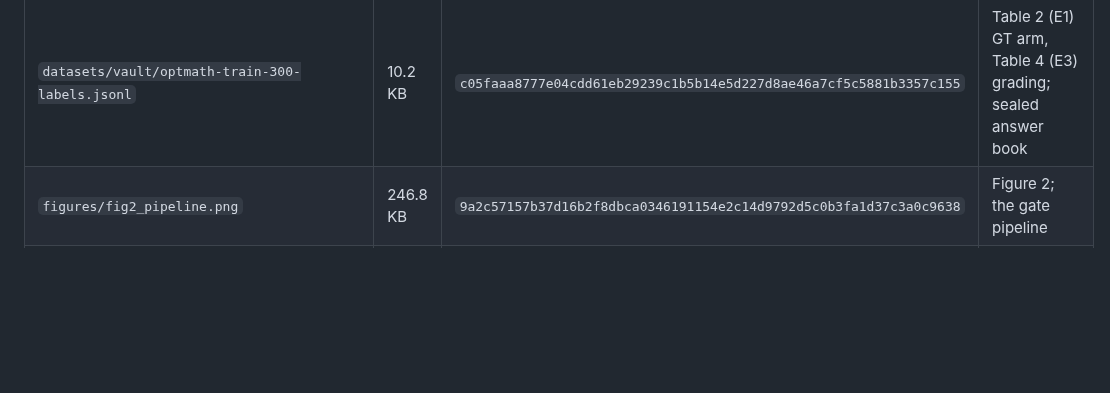
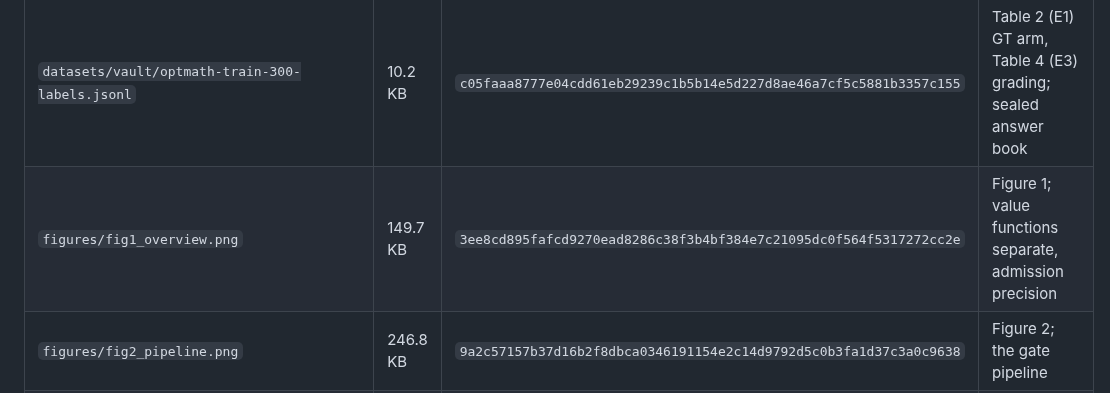
Before and after one commit to junbolian/AdmitOR, a Markdown page: artifacts/MANIFEST.md, the part around the change. Drawn GitHub-style; blank space fills up the shorter version.

```diff
--- a/artifacts/MANIFEST.md
+++ b/artifacts/MANIFEST.md
@@ -40,6 +40,7 @@ GitHub Release for tag `v1.0.0` and are verified against
 | `datasets/benchmark/` | 1.4 MB | `2140f83a22cca99df3891f2e1e4e6f7772b6bf4095d2be494c7a825be9703262` | Table 2 (E1), Table 6 (E0); the five evaluation benchmarks (5 files) |
 | `datasets/train_set/` | 2.9 MB | `b047a14747ed5dc769abbe4afb21cca168e5489c99161aec3a15953fe54a1ecc` | Table 2 (E1), Table 4 (E3); mining pool, blind variant, NANO-CO (3 files) |
 | `datasets/vault/optmath-train-300-labels.jsonl` | 10.2 KB | `c05faaa8777e04cdd61eb29239c1b5b14e5d227d8ae46a7cf5c5881b3357c155` | Table 2 (E1) GT arm, Table 4 (E3) grading; sealed answer book |
+| `figures/fig1_overview.png` | 149.7 KB | `3ee8cd895fafcd9270ead8286c38f3b4bf384e7c21095dc0f564f5317272cc2e` | Figure 1; value functions separate, admission precision |
 | `figures/fig2_pipeline.png` | 246.8 KB | `9a2c57157b37d16b2f8dbca0346191154e2c14d9792d5c0b3fa1d37c3a0c9638` | Figure 2; the gate pipeline |
 | `figures/fig3_quality.png` | 42.3 KB | `d1f4347e99eb40eab86fb1a8ceb526478c29a8d5b2a650f56488d0f04c69e3eb` | Figure 3; library size against downstream macro |
 | `figures/fig4_e3_forensics.png` | 67.5 KB | `9516f9dee23ad1693a32e742d3064b0b46943dc4c19e650e9063b0cdbc78d7cc` | Figure 4; E3 forensics |
```
Also changed, not shown: README.md (+1 -1 lines), release/reviewer_round/REPORT_RELEASE.md (+2 -4 lines), figures/fig1_overview.png (added).
